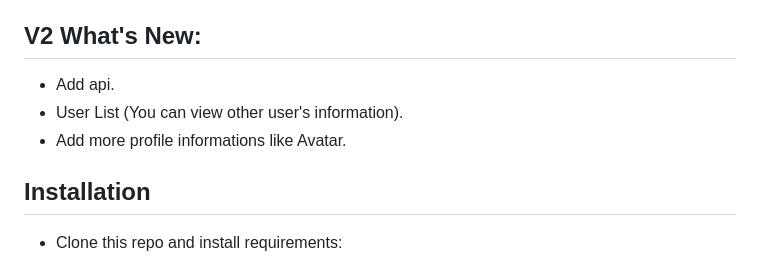
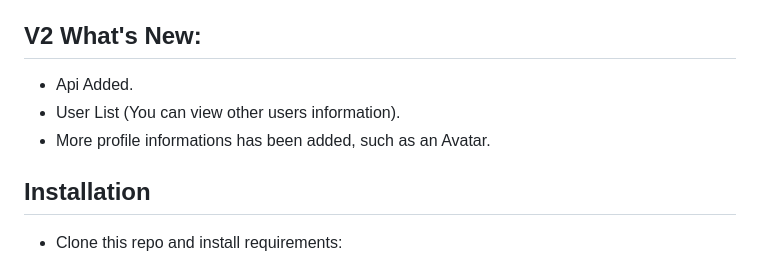
Before and after one commit to AI35/prof, a Markdown page: README.md, the part around the change. Drawn GitHub-style.

```diff
--- a/README.md
+++ b/README.md
@@ -21,9 +21,9 @@
 - Created for educational purposes.
 
 ## V2 What's New:
-- Add api.
-- User List (You can view other user's information).
-- Add more profile informations like Avatar.
+- Api Added.
+- User List (You can view other users information).
+- More profile informations has been added, such as an Avatar.
 
 ## Installation
 
```
